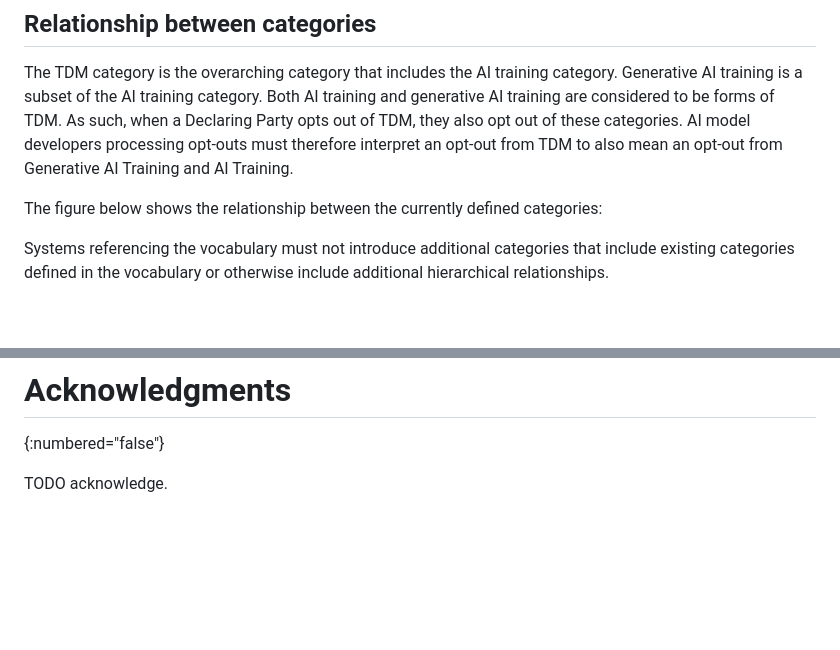
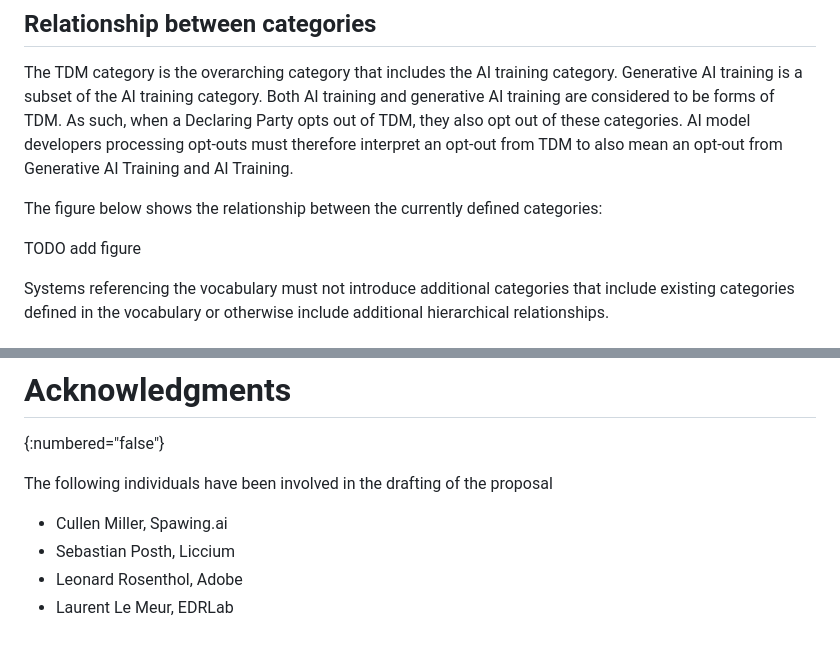
Before and after one commit to paul2keller/opt-out-vocab-id, a Markdown page: draft-keller-aipref-vocab.md, 2 parts joined by grey strips. GitHub-like rendering; blank space fills up the shorter version.

Commit message:
Update draft-keller-aipref-vocab.md
Added contributors (in the acknowledgments section)

```diff
--- a/draft-keller-aipref-vocab.md
+++ b/draft-keller-aipref-vocab.md
@@ -89,6 +89,8 @@ The TDM category is the overarching category that includes the AI training categ
 
 The figure below shows the relationship between the currently defined categories:
 
+TODO add figure
+
 Systems referencing the vocabulary must not introduce additional categories that include existing categories defined in the vocabulary or otherwise include additional hierarchical relationships.
 
 # Usage
@@ -109,4 +111,9 @@ This document has no IANA actions.
 # Acknowledgments
 {:numbered="false"}
 
-TODO acknowledge.
+The following individuals have been involved in the drafting of the proposal
+
+* Cullen Miller, Spawing.ai
+* Sebastian Posth, Liccium
+* Leonard Rosenthol, Adobe
+* Laurent Le Meur, EDRLab
```
